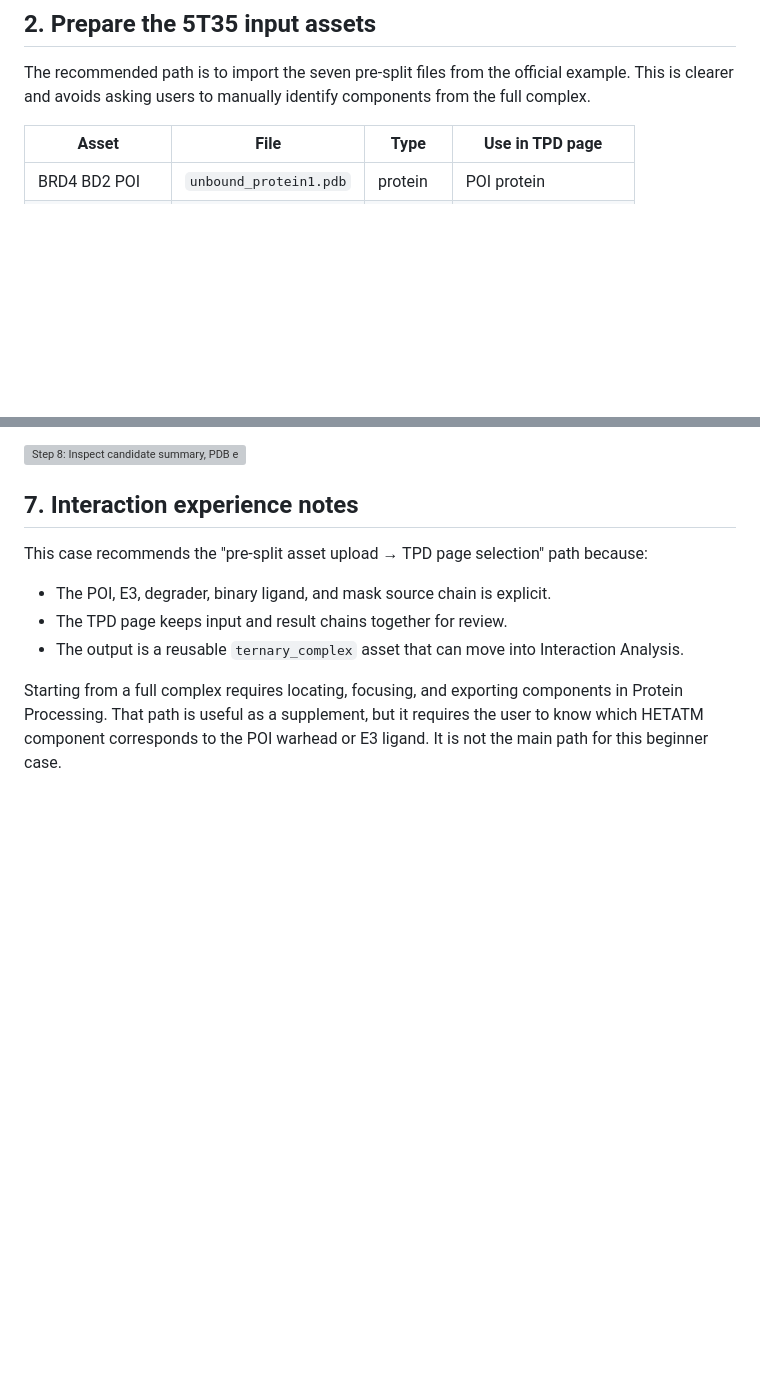
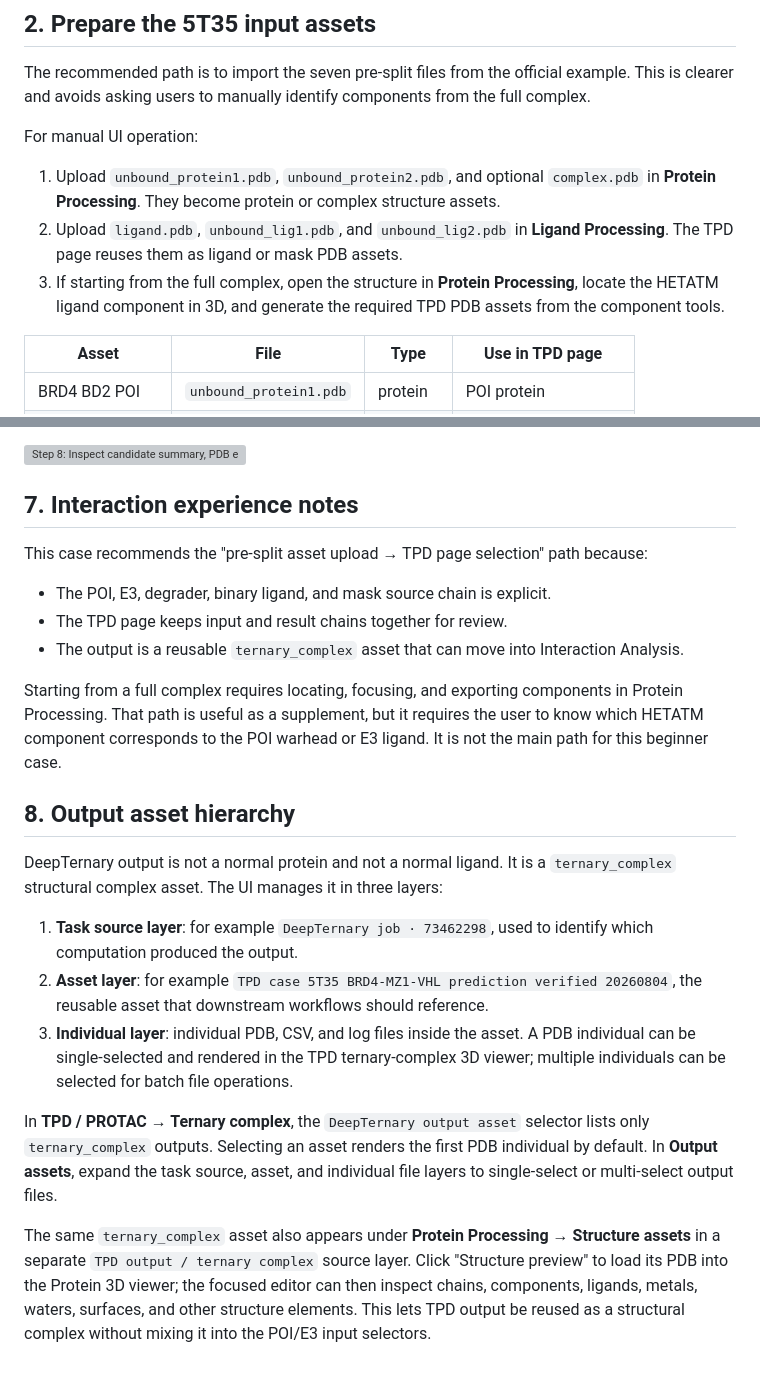
Before and after one commit to huluxiaohuowa/wa-dd-docs, a Markdown page: userguide/tpd-protac-5t35-case.EN.md, 2 parts joined by grey strips. Drawn GitHub-style; blank space fills up the shorter version; grey boxes are pictures that could not be loaded.

Commit message:
Sync source from wa-dd@b340b92ede3608ae4855f5c085fc00a8d9ea5ea8

```diff
--- a/userguide/tpd-protac-5t35-case.EN.md
+++ b/userguide/tpd-protac-5t35-case.EN.md
@@ -19,6 +19,12 @@ Open **Model Zoo** from the top navigation and confirm that the DeepTernary card
 ## 2. Prepare the 5T35 input assets
 
 The recommended path is to import the seven pre-split files from the official example. This is clearer and avoids asking users to manually identify components from the full complex.
+
+For manual UI operation:
+
+1. Upload `unbound_protein1.pdb`, `unbound_protein2.pdb`, and optional `complex.pdb` in **Protein Processing**. They become protein or complex structure assets.
+2. Upload `ligand.pdb`, `unbound_lig1.pdb`, and `unbound_lig2.pdb` in **Ligand Processing**. The TPD page reuses them as ligand or mask PDB assets.
+3. If starting from the full complex, open the structure in **Protein Processing**, locate the HETATM ligand component in 3D, and generate the required TPD PDB assets from the component tools.
 
 | Asset | File | Type | Use in TPD page |
 | --- | --- | --- | --- |
@@ -108,3 +114,15 @@ This case recommends the "pre-split asset upload → TPD page selection" path be
 - The output is a reusable `ternary_complex` asset that can move into Interaction Analysis.
 
 Starting from a full complex requires locating, focusing, and exporting components in Protein Processing. That path is useful as a supplement, but it requires the user to know which HETATM component corresponds to the POI warhead or E3 ligand. It is not the main path for this beginner case.
+
+## 8. Output asset hierarchy
+
+DeepTernary output is not a normal protein and not a normal ligand. It is a `ternary_complex` structural complex asset. The UI manages it in three layers:
+
+1. **Task source layer**: for example `DeepTernary job · 73462298`, used to identify which computation produced the output.
+2. **Asset layer**: for example `TPD case 5T35 BRD4-MZ1-VHL prediction verified 20260804`, the reusable asset that downstream workflows should reference.
+3. **Individual layer**: individual PDB, CSV, and log files inside the asset. A PDB individual can be single-selected and rendered in the TPD ternary-complex 3D viewer; multiple individuals can be selected for batch file operations.
+
+In **TPD / PROTAC → Ternary complex**, the `DeepTernary output asset` selector lists only `ternary_complex` outputs. Selecting an asset renders the first PDB individual by default. In **Output assets**, expand the task source, asset, and individual file layers to single-select or multi-select output files.
+
+The same `ternary_complex` asset also appears under **Protein Processing → Structure assets** in a separate `TPD output / ternary complex` source layer. Click "Structure preview" to load its PDB into the Protein 3D viewer; the focused editor can then inspect chains, components, ligands, metals, waters, surfaces, and other structure elements. This lets TPD output be reused as a structural complex without mixing it into the POI/E3 input selectors.
```
Also changed, not shown: userguide/tpd-protac-5t35-case.md (+18 -0 lines).
